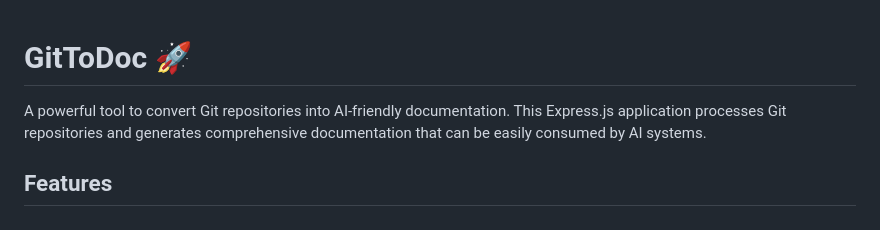
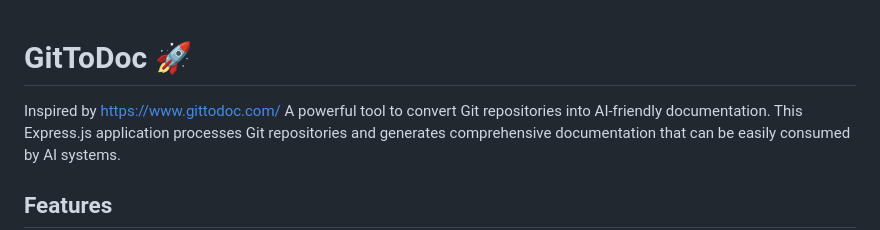
Before and after one commit to mgilank/git-to-doc-js, a Markdown page: README.md, the part around the change. Drawn GitHub-style.

Commit message:
docs: add initial readme content

```diff
--- a/README.md
+++ b/README.md
@@ -1,5 +1,6 @@
 # GitToDoc 🚀
 
+Inspired by https://www.gittodoc.com/
 A powerful tool to convert Git repositories into AI-friendly documentation. This Express.js application processes Git repositories and generates comprehensive documentation that can be easily consumed by AI systems.
 
 ## Features
```
